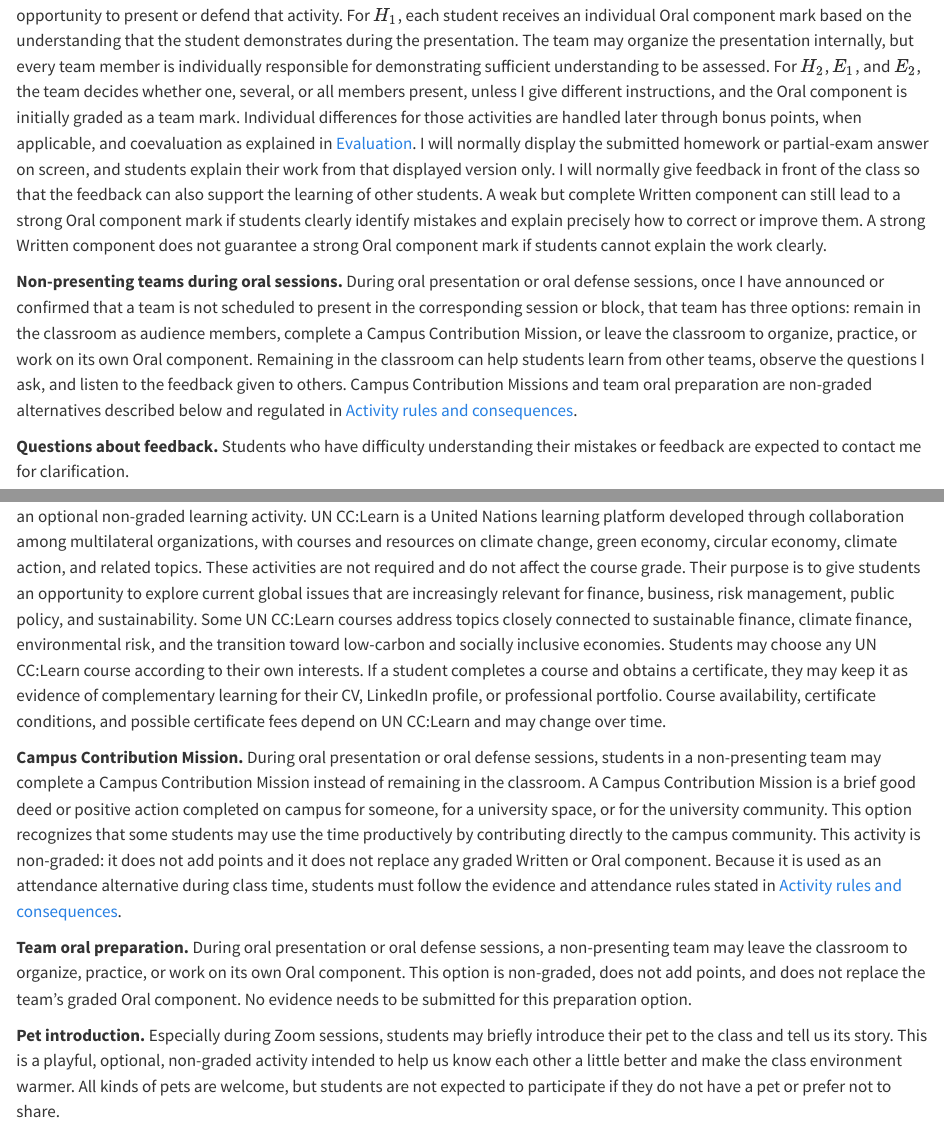
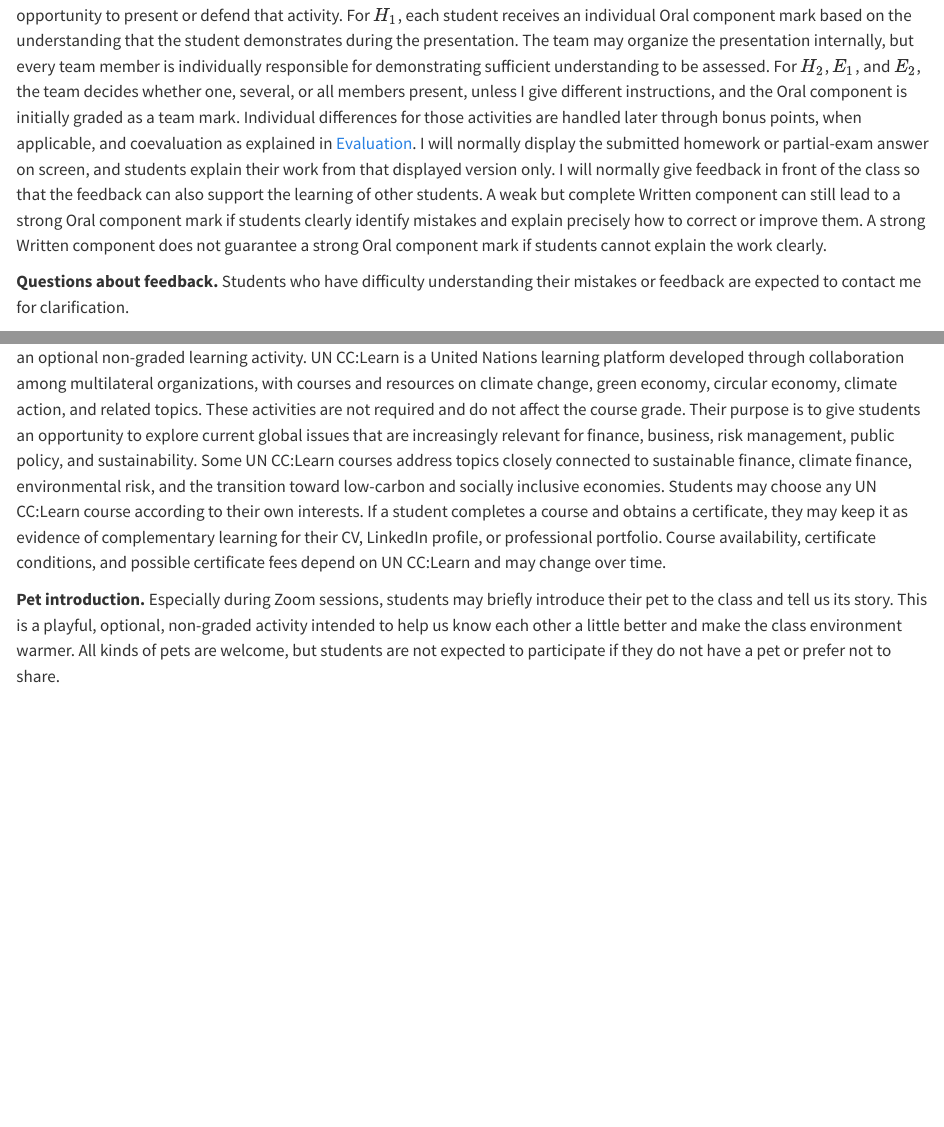
Before and after one commit to mlozanoqf/ARF2, a Quarto document (course-activities.qmd): the page in a window 1100 px wide, from 1270 px down, and a second part further down, joined at a grey line. Rendered offline with R 4.5, knitr and Pandoc in place of Quarto, with nearby package versions.

Commit message:
Remove non-presenting team alternatives

```diff
--- a/course-activities.qmd
+++ b/course-activities.qmd
@@ -43,8 +43,6 @@ The team marks are calculated as explained in [Evaluation](evaluation.qmd#sec-ev
 **Oral component.** The Oral component consists of explaining and defending the Written component version that was completed by the homework deadline or submitted during the partial-exam period. Students prepare the oral explanation, not a new document: they do not upload a separate presentation document, corrected notebook, slide deck, or improved version for the Oral component. Homework deadlines, exam dates, and oral presentation or defense dates are listed in [Schedule](schedule.qmd#sec-schedule). Oral sessions may take more than one class session depending on enrollment, number of teams, and class format. A team may complete the Oral component only if the corresponding Written component is complete: the homework assignment must be complete, and a partial exam must include the three required answered questions. If the Written component is incomplete, the team has no opportunity to present or defend that activity. Once a team is scheduled or selected to present, the team decides whether one, several, or all members present, unless I give different instructions. The Oral component is initially graded as a team mark based on the explanation and defense provided during the session, regardless of whether one, several, or all team members speak. Individual differences are handled later through bonus points and coevaluation as explained in [Evaluation](evaluation.qmd#sec-evaluation). I will normally display the submitted homework or partial-exam answer on screen, and students explain their work from that displayed version only. I will normally give feedback in front of the class so that the feedback can also support the learning of other students. A weak but complete Written component can still lead to a strong Oral component if the team clearly identifies mistakes and explains precisely how to correct or improve them. A strong Written component does not guarantee a strong Oral component if the team cannot explain the work clearly.
 -->
 
-**Non-presenting teams during oral sessions.** During oral presentation or oral defense sessions, once I have announced or confirmed that a team is not scheduled to present in the corresponding session or block, that team has three options: remain in the classroom as audience members, complete a Campus Contribution Mission, or leave the classroom to organize, practice, or work on its own Oral component. Remaining in the classroom can help students learn from other teams, observe the questions I ask, and listen to the feedback given to others. Campus Contribution Missions and team oral preparation are non-graded alternatives described below and regulated in [Activity rules and consequences](course-policies.qmd#sec-ap).
-
 **Questions about feedback.** Students who have difficulty understanding their mistakes or feedback are expected to contact me for clarification.
 
 **Official rules.** The complete rules for graded activities are stated in [Activity rules and consequences](course-policies.qmd#sec-ap). Students are responsible for reading them carefully.
@@ -67,10 +65,6 @@ Non-graded activities are optional learning, participation, or class-logistics a
 
 **UN CC:Learn activities.** Students are encouraged to explore [UN CC:Learn](https://unccelearn.org/), the One UN Climate Change Learning Partnership, as an optional non-graded learning activity. UN CC:Learn is a United Nations learning platform developed through collaboration among multilateral organizations, with courses and resources on climate change, green economy, circular economy, climate action, and related topics. These activities are not required and do not affect the course grade. Their purpose is to give students an opportunity to explore current global issues that are increasingly relevant for finance, business, risk management, public policy, and sustainability. Some UN CC:Learn courses address topics closely connected to sustainable finance, climate finance, environmental risk, and the transition toward low-carbon and socially inclusive economies. Students may choose any UN CC:Learn course according to their own interests. If a student completes a course and obtains a certificate, they may keep it as evidence of complementary learning for their CV, LinkedIn profile, or professional portfolio. Course availability, certificate conditions, and possible certificate fees depend on UN CC:Learn and may change over time.
 
-**Campus Contribution Mission.** During oral presentation or oral defense sessions, students in a non-presenting team may complete a Campus Contribution Mission instead of remaining in the classroom. A Campus Contribution Mission is a brief good deed or positive action completed on campus for someone, for a university space, or for the university community. This option recognizes that some students may use the time productively by contributing directly to the campus community. This activity is non-graded: it does not add points and it does not replace any graded Written or Oral component. Because it is used as an attendance alternative during class time, students must follow the evidence and attendance rules stated in [Activity rules and consequences](course-policies.qmd#sec-ap).
-
-**Team oral preparation.** During oral presentation or oral defense sessions, a non-presenting team may leave the classroom to organize, practice, or work on its own Oral component. This option is non-graded, does not add points, and does not replace the team's graded Oral component. No evidence needs to be submitted for this preparation option.
-
 **Pet introduction.** Especially during Zoom sessions, students may briefly introduce their pet to the class and tell us its story. This is a playful, optional, non-graded activity intended to help us know each other a little better and make the class environment warmer. All kinds of pets are welcome, but students are not expected to participate if they do not have a pet or prefer not to share.
 
 ## Activity mechanics {#sec-am}
--- a/course-policies.qmd
+++ b/course-policies.qmd
@@ -16,7 +16,6 @@ As explained in [Activities](course-activities.qmd#sec-activities), homework ass
 1. **Use of resources and AI tools.** Students may use all available resources, including generative AI tools and virtual assistants, for the Written component of homework and exam activities, subject to the instructions, academic integrity standards, privacy requirements, and team-work rules of each activity. Students are not required to purchase a paid AI subscription for this course. During Oral components, I will normally display the submitted homework or partial-exam answer on screen. Students may not use AI tools, electronic assistance, written notes, scripts, prepared guides, or any other support material.
 1. **DataLab format and location.** DataLab is a very stable platform and is the official workspace for homework and exam activities. In this course, there is typically no separate final submission step after the notebook is placed and saved in the required DataLab location; students are responsible for ensuring that their work is saved and located correctly in DataLab for grading. All homework and exam activities must be completed in DataLab as Jupyter notebooks (`.ipynb`) and placed in the correct team workspace inside the "submissions" folder. Although DataLab may allow uploads in formats such as PDF or Microsoft Word, those formats are not acceptable for evaluated homework or exams unless I explicitly authorize them under the exceptional platform-failure rule below. Some activities may require additional formats, such as videos or external links; when this happens, the required links or evidence must also be included in the corresponding Jupyter notebook. I evaluate the notebook or activity evidence available in the required location at the specified deadline. At that time, missing, incorrect, empty, corrupted, or wrongly located notebooks, links, files, or activity evidence will receive a zero for the team.
 1. **Same-version oral component.** The Oral component must be based on the Written component version that was available in the required DataLab location at the deadline or submitted during the partial-exam period. Teams prepare an oral explanation based on that submitted version, but they may not prepare or use a separate presentation file, corrected notebook, slide deck, or improved version for the Oral component. If the submitted version contains mistakes, students should identify those mistakes and explain how they would correct or address them.
-1. **Non-presenting teams during oral sessions.** During oral presentation or oral defense sessions, after I have announced or confirmed that a team is not scheduled to present in the corresponding session or block, that team may choose one of three options: remain in the classroom as audience members, complete a Campus Contribution Mission, or leave the classroom to organize, practice, or work on its own Oral component. If students complete a Campus Contribution Mission, the mission must be a brief, safe, respectful, and positive action completed on campus during the corresponding class session. The mission must include photo or video evidence showing that it was completed during that class session and that each student claiming attendance through the mission actually participated. Students completing a Campus Contribution Mission must not record identifiable people without their consent, disturb others, create risk, spend money, leave campus, or violate university policies. If the required Campus Contribution Mission evidence is missing, unclear, completed outside the class session, or does not show real participation, the student or students involved will receive an absence for that class session. Students may also leave for team oral preparation; in that case, no evidence needs to be submitted. If a team is scheduled to present later in the same session or block, the team must return on time.
 1. **Backups and exceptional platform failure.** Because online platforms may experience occasional downtime, students must have RStudio installed on their local computer as a backup. Only in the extreme case of an unexpected DataLab platform failure, and only with my prior authorization, the activity may be sent by email before the deadline as a well-presented PDF produced through RStudio from a Markdown document rendered to PDF, Overleaf, or another similar tool. After completing the final exam $E_F$, students will no longer have editor access to DataLab. Therefore, I suggest creating a personal backup of any documents they wish to keep.
 1. **Homework deadlines and late work.** Homework assignments must be completed and ready for evaluation before class begins on the homework deadlines listed in [Schedule](schedule.qmd#sec-schedule). At that time, I may change the team's DataLab access from editor to viewer, which means the team can no longer continue editing the activity. If the required notebook or activity evidence is not ready in the correct DataLab location by the specified deadline, the team will not be allowed to complete or correct it later. Once access changes from editor to viewer, no late work is accepted.
 1. **Final-exam eligibility.** Students may lose the right to take the final exam due to excessive absences, according to current university regulations. In those cases, the student will not have access to the team's DataLab workspace for the final exam. See [Attendance and tardiness policies](#sec-tp).
```
Also changed, not shown: course-activities.qmd (2 more changed lines).
